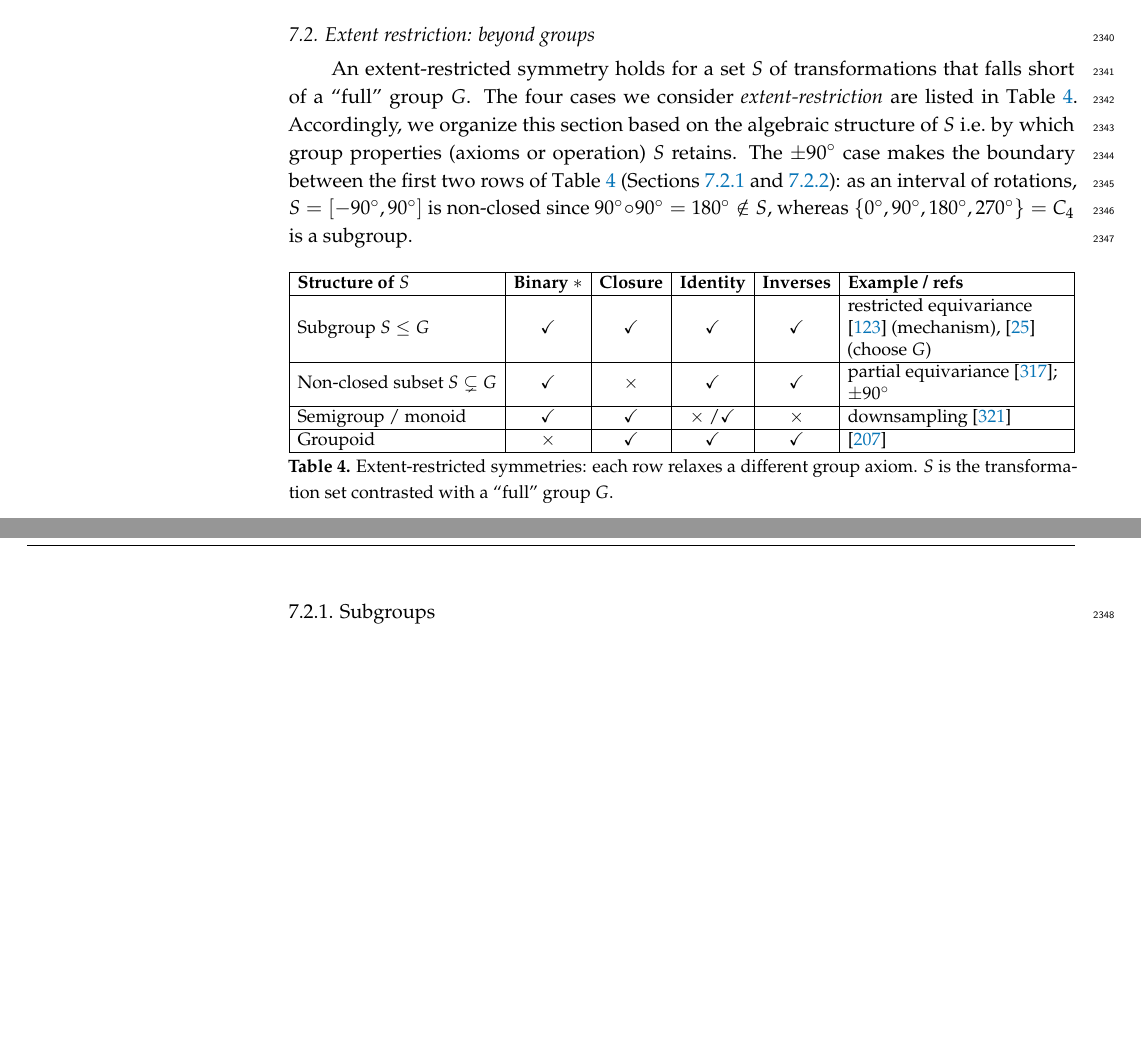
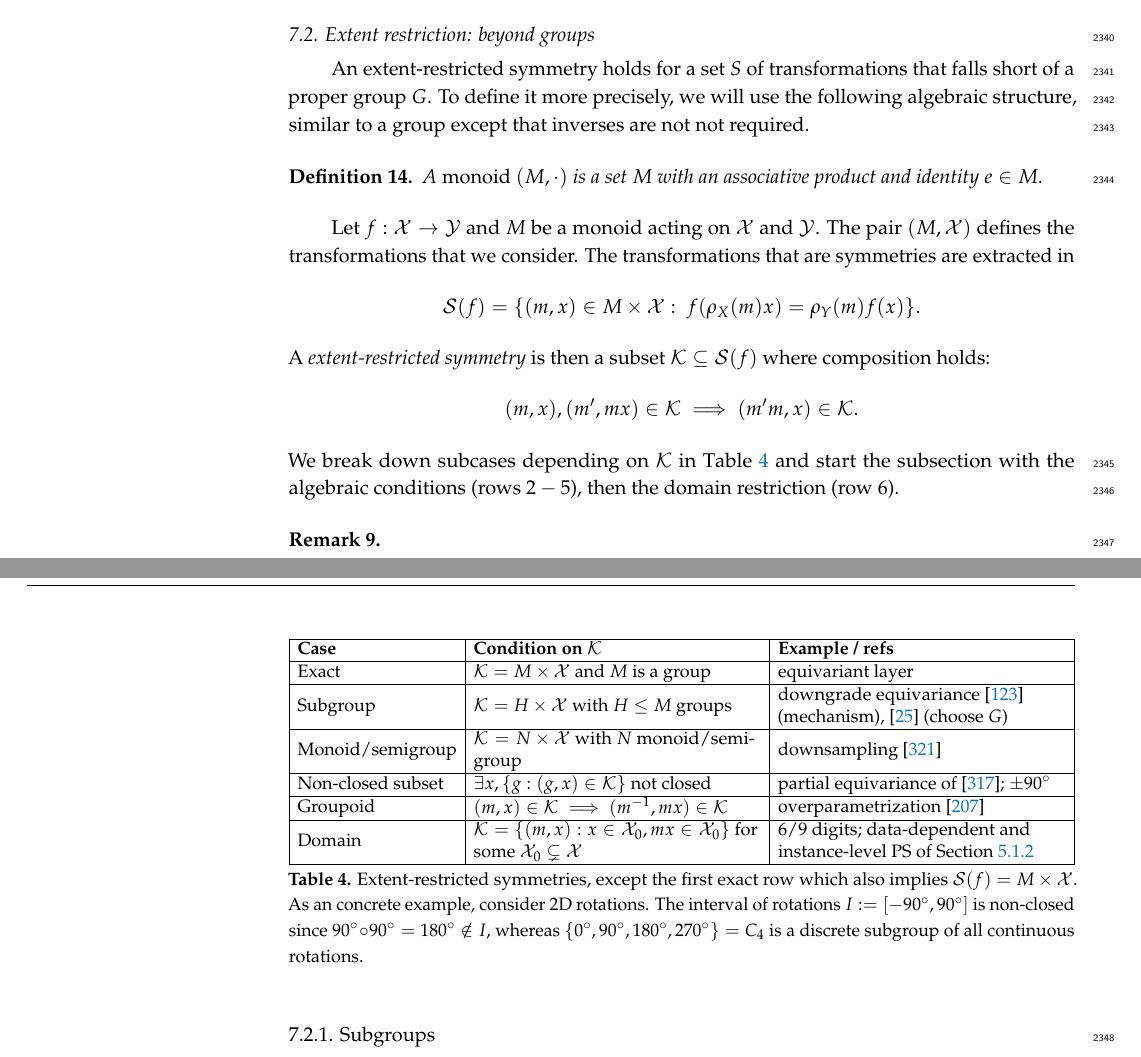
Before and after one commit to PierrickLeroy/Symmetries-in-Deep-Learning-a-Survey, a LaTeX paper (main.tex): two parts of pages 62 and 63 of 91, joined at a grey line, cut so that both start at the same text, the shorter picture padded with empty space. Compiled offline with pdfLaTeX.

Commit message:
modified def of extent restricted symmetry; and table

```diff
--- a/main.tex
+++ b/main.tex
@@ -2284,29 +2284,51 @@ Since symmetries can slow optimization and trap training at low-capacity symmetr
 
 \subsection{Extent restriction: beyond groups}\label{sec:extent-restriction}
 % Add deformation stability [bronstein2021] which is about diffeomorphisms
-An extent-restricted symmetry holds for a set $S$ of transformations that falls short of a ``full'' group $G$.
-The four cases we consider \emph{extent-restriction} are listed in \Cref{tab:extent-restriction}.
-Accordingly, we organize this section based on the algebraic structure of $S$ i.e.\ by which group properties (axioms or operation) $S$ retains.
-The $\pm 90^\circ$ case makes the boundary between the first two rows of \Cref{tab:extent-restriction} (\Cref{sec:subgroups,sec:non-closed-subsets}): as an interval of rotations, $S=[-90^\circ,90^\circ]$ is non-closed since $90^\circ\!\circ\!90^\circ=180^\circ\notin S$, whereas $\{0^\circ,90^\circ,180^\circ,270^\circ\}=C_4$ is a subgroup.
+An extent-restricted symmetry holds for a set $S$ of transformations that falls short of a proper group $G$.
+To define it more precisely, we will use the following algebraic structure, similar to a group except that inverses are not not required.
+\begin{Definition}
+    A \emph{monoid} $(M,\cdot)$ is a set $M$ with an associative product and identity $e\in M$.
+\end{Definition}
+Let $f:\mathcal X\to\mathcal Y$ and $M$ be a monoid acting on $\mathcal{X}$ and $\mathcal{Y}$.
+The pair $(M,\mathcal{X})$ defines the transformations that we consider.
+The transformations that are symmetries are extracted in
+$$
+    \mathcal S(f)=\{(m,x)\in M\times\mathcal X:\ f(\rho_X(m)x)=\rho_Y(m)f(x)\}.
+$$
+A \emph{extent-restricted symmetry} is then a subset $\mathcal K\subseteq \mathcal S(f)$ where composition holds:
+$$
+    (m,x), (m',mx)\in \mathcal K \implies (m'm,x)\in \mathcal K.
+$$
+We break down subcases depending on $\mathcal K$ in \Cref{tab:extent-restriction} and start the subsection with the algebraic conditions (rows $2-5$), then the domain restriction (row $6$).
+
+\begin{Remark}\label{rem:extent-restr-category}
+    % Category view: (M,X), K, precise objets and arrows we shy away from a full categorical description.
+\end{Remark}
 
 \begin{table}[ht]
     \centering
     \small
     \setlength{\tabcolsep}{4pt}
-    \begin{tabularx}{\textwidth}{|l|c|c|c|c|>{\RaggedRight\arraybackslash}X|}
-        \hline
-        \textbf{Structure of $S$} & \textbf{Binary $*$} & \textbf{Closure} & \textbf{Identity} & \textbf{Inverses} & \textbf{Example / refs} \\
-        \hline
-        Subgroup $S \le G$ & \checkmark & \checkmark & \checkmark & \checkmark & restricted equivariance \citep{goel2025} (mechanism), \citep{weiler2019anips} (choose $G$) \\
-        \hline
-        Non-closed subset $S \subsetneq G$ & \checkmark & $\times$ & \checkmark & \checkmark & partial equivariance \citep{romero2023}; $\pm 90^\circ$ \\
-        \hline
-        Semigroup / monoid & \checkmark & \checkmark & $\times$ /\checkmark & $\times$ & downsampling \citep{worrall2019anips} \\
-        \hline
-        Groupoid & $\times$ & \checkmark & \checkmark & \checkmark & \citep{sareen2026} \\
+    \begin{tabularx}{\textwidth}{|l|>{\RaggedRight\arraybackslash}X|>{\RaggedRight\arraybackslash}X|}
+        \hline
+        \textbf{Case} & \textbf{Condition on $\mathcal K$} & \textbf{Example / refs} \\
+        \hline
+        Exact & $\mathcal K=M\times \mathcal{X}$ and $M$ is a group & equivariant layer \\
+        \hline
+        Subgroup & $\mathcal K=H\times \mathcal{X}$ with $H\leq M$ groups & downgrade equivariance \citep{goel2025} (mechanism), \citep{weiler2019anips} (choose $G$) \\
+        \hline
+        Monoid/semigroup & $\mathcal K=N\times \mathcal{X}$ with $N$ monoid/semigroup & downsampling \citep{worrall2019anips} \\
+        \hline
+        Non-closed subset & $\exists x, \{ g:(g,x)\in \mathcal K \}$ not closed & partial equivariance of \citep{romero2023}; $\pm 90^\circ$ \\
+        \hline
+        Groupoid & $(m,x)\in \mathcal K \implies (m^{-1},mx)\in \mathcal K$ & overparametrization \citep{sareen2026} \\
+        \hline
+        Domain & $\mathcal{K}=\{(m,x):x\in \mathcal{X}_0, mx\in \mathcal{X}_0 \}$ for some $\mathcal{X}_0 \subsetneq \mathcal{X}$ & 6/9 digits; data-dependent and instance-level PS of \Cref{sec:scope-param-space-symmetries} \\
         \hline
     \end{tabularx}
-    \caption{Extent-restricted symmetries: each row relaxes a different group axiom. $S$ is the transformation set contrasted with a ``full'' group $G$.}
+    \caption{Extent-restricted symmetries, except the first exact row which also implies $\mathcal S(f)=M\times \mathcal{X}$.
+    As an concrete example, consider 2D rotations.
+    The interval of rotations $I:=[-90^\circ,90^\circ]$ is non-closed since $90^\circ\!\circ\!90^\circ=180^\circ\notin I$, whereas $\{0^\circ,90^\circ,180^\circ,270^\circ\}=C_4$ is a discrete subgroup of all continuous rotations.}
     \label{tab:extent-restriction}
 \end{table}
 
```
